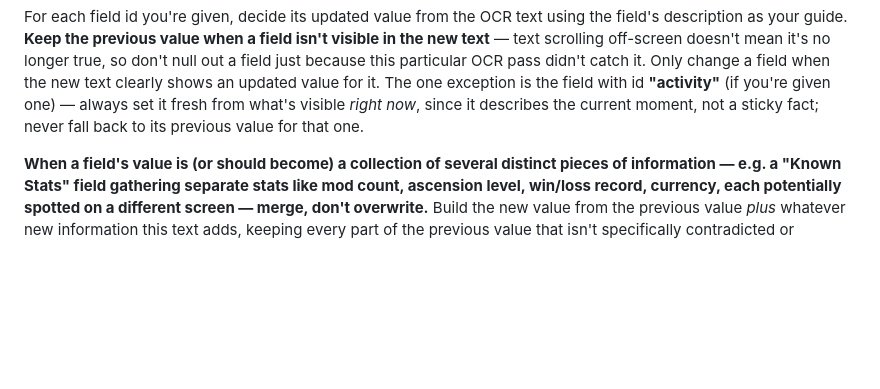
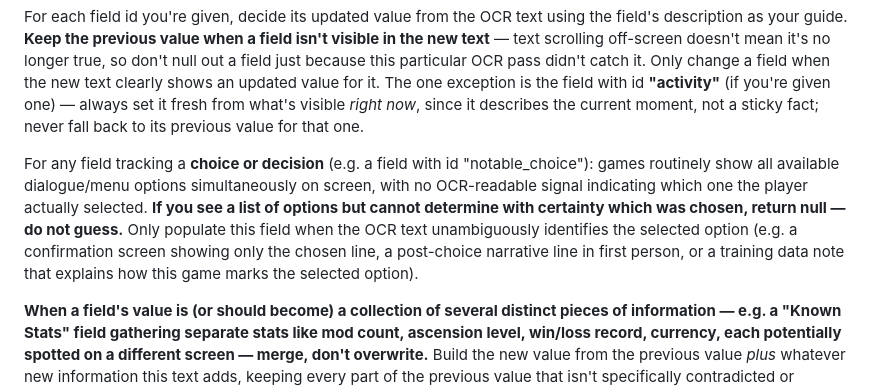
Before and after one commit to Licaa21/Lykompanion, a Markdown page: app/prompts/game_state_extraction.md, the part around the change. GitHub-like rendering; blank space fills up the shorter version.

Commit message:
Don't guess dialogue choices in notable_choice when selection is ambiguous from OCR
Co-Authored-By: Claude Sonnet 4.6 <noreply@anthropic.com>

```diff
--- a/app/prompts/game_state_extraction.md
+++ b/app/prompts/game_state_extraction.md
@@ -7,6 +7,8 @@ The OCR text may arrive as a single block, or as several screenshots captured a
 Use the known facts to make good decisions: avoid saving something that's already captured, recognize when new text is an *update* to an existing fact rather than a brand new one (e.g. a level/rank/currency value changed), and use them to disambiguate what a bare number on screen refers to (e.g. "Level 57" next to a known fact about which game/character this is).
 
 For each field id you're given, decide its updated value from the OCR text using the field's description as your guide. **Keep the previous value when a field isn't visible in the new text** — text scrolling off-screen doesn't mean it's no longer true, so don't null out a field just because this particular OCR pass didn't catch it. Only change a field when the new text clearly shows an updated value for it. The one exception is the field with id **"activity"** (if you're given one) — always set it fresh from what's visible *right now*, since it describes the current moment, not a sticky fact; never fall back to its previous value for that one.
+
+For any field tracking a **choice or decision** (e.g. a field with id "notable_choice"): games routinely show all available dialogue/menu options simultaneously on screen, with no OCR-readable signal indicating which one the player actually selected. **If you see a list of options but cannot determine with certainty which was chosen, return null — do not guess.** Only populate this field when the OCR text unambiguously identifies the selected option (e.g. a confirmation screen showing only the chosen line, a post-choice narrative line in first person, or a training data note that explains how this game marks the selected option).
 
 **When a field's value is (or should become) a collection of several distinct pieces of information — e.g. a "Known Stats" field gathering separate stats like mod count, ascension level, win/loss record, currency, each potentially spotted on a different screen — merge, don't overwrite.** Build the new value from the previous value *plus* whatever new information this text adds, keeping every part of the previous value that isn't specifically contradicted or superseded by the new text. Only drop or change one piece of a multi-part field when the new text actually shows that specific piece changed — never because a *different* piece happened to be visible this time instead. For example, if the previous "Known Stats" value was "6 mods loaded" and this screen shows ascension level and win/loss record but no mod count, the updated value must include all three — replacing it with just the newly-visible stats and silently dropping the mod count is wrong, even though the mod count wasn't visible in this particular capture. **When a field holds multiple distinct items, separate them with a semicolon (`;`)** — e.g. `"6 mods loaded; Ascension 5; 20W/12L"`. Single-item fields stay as plain text with no semicolon.
 
```
